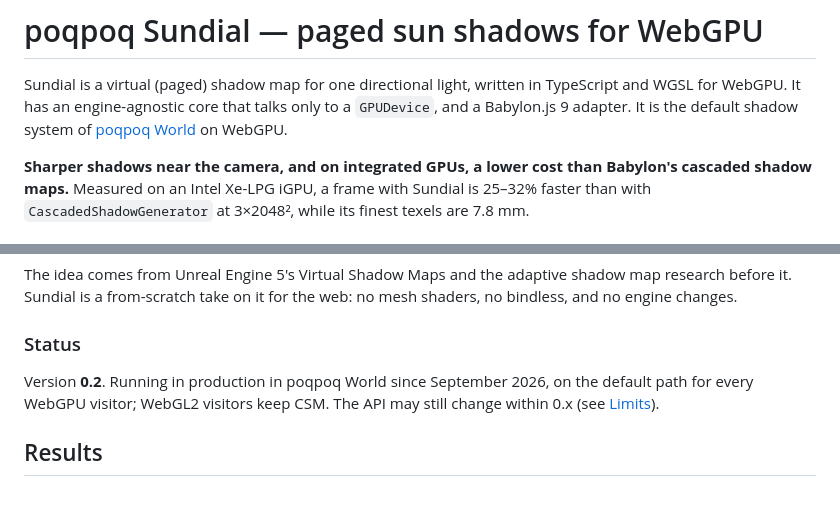
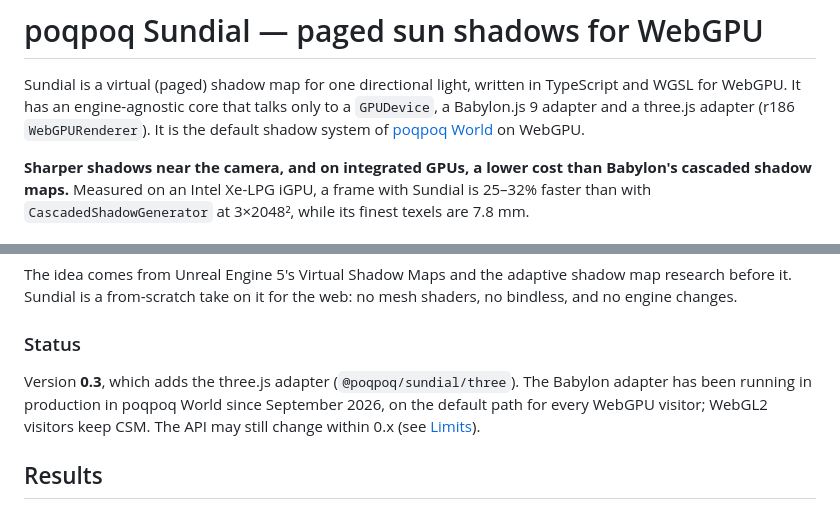
Before and after one commit to increasinglyHuman/poqpoq-sundial, a Markdown page: README.md, 2 parts joined by grey strips. Rendered like a GitHub page.

Commit message:
docs(readme): About names the three.js adapter; status 0.3
Co-Authored-By: Claude Opus 5.5 <noreply@anthropic.com>

```diff
--- a/README.md
+++ b/README.md
@@ -6,8 +6,9 @@
 
 Sundial is a virtual (paged) shadow map for one directional light, written in
 TypeScript and WGSL for WebGPU. It has an engine-agnostic core that talks only
-to a `GPUDevice`, and a Babylon.js 9 adapter. It is the default shadow system
-of [poqpoq World](https://poqpoq.com/world/) on WebGPU.
+to a `GPUDevice`, a Babylon.js 9 adapter and a three.js adapter (r186
+`WebGPURenderer`). It is the default shadow system of
+[poqpoq World](https://poqpoq.com/world/) on WebGPU.
 
 **Sharper shadows near the camera, and on integrated GPUs, a lower cost than
 Babylon's cascaded shadow maps.** Measured on an Intel Xe-LPG iGPU, a frame
@@ -48,9 +49,11 @@ web: no mesh shaders, no bindless, and no engine changes.
 
 ### Status
 
-Version **0.2**. Running in production in poqpoq World since September 2026,
-on the default path for every WebGPU visitor; WebGL2 visitors keep CSM. The
-API may still change within 0.x (see [Limits](#limits-and-known-issues)).
+Version **0.3**, which adds the three.js adapter (`@poqpoq/sundial/three`).
+The Babylon adapter has been running in production in poqpoq World since
+September 2026, on the default path for every WebGPU visitor; WebGL2 visitors
+keep CSM. The API may still change within 0.x (see
+[Limits](#limits-and-known-issues)).
 
 ## Results
 
```
